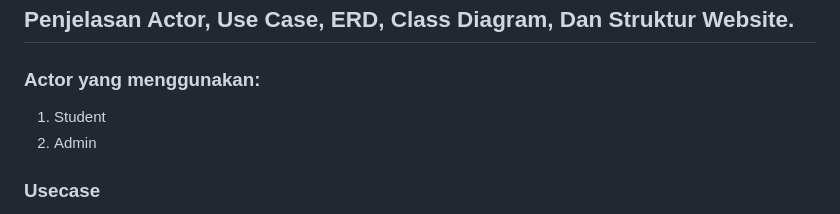
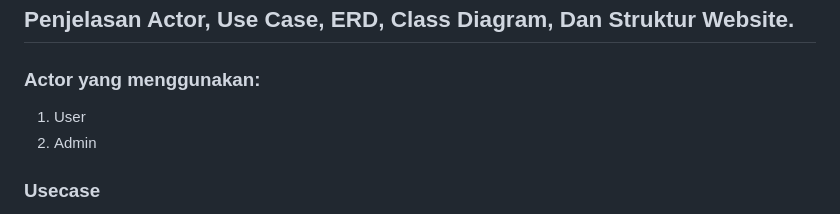
Before and after one commit to RajaWalidain/TUBES_PBW_Kelompok-2, a Markdown page: README.md, the part around the change. Drawn GitHub-style.

```diff
--- a/README.md
+++ b/README.md
@@ -11,7 +11,7 @@ E-learning telah menjadi alternatif utama dalam pembelajaran, namun pengembangan
 ## Penjelasan Actor, Use Case, ERD, Class Diagram, Dan Struktur Website.
 
 ### Actor yang menggunakan:
-1. Student
+1. User
 2. Admin
 
 
```
